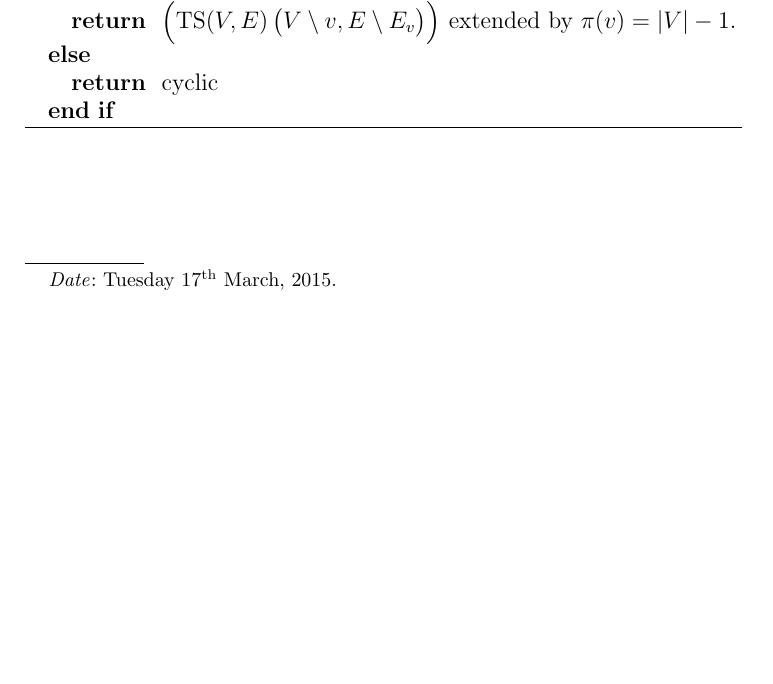
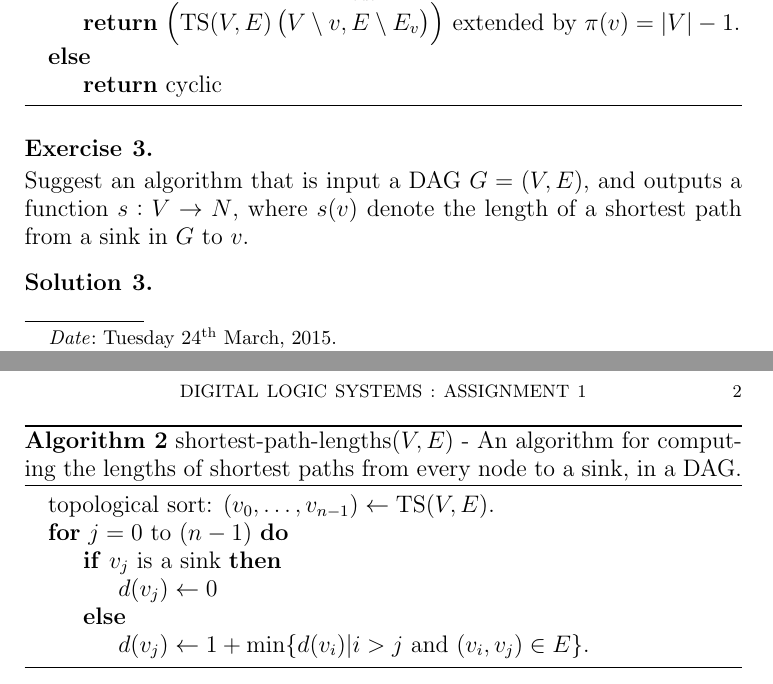
Before and after one commit to aakashjog/Digital-Logic-Systems, a LaTeX problem sheet (Assignments/Assignment_2/Assignment_2.tex): part of the page before the commit and two parts of pages 1 and 2 of 2 after it, the two joined at a grey line, cut so that both start at the same text, the shorter picture padded with empty space. Compiled offline with pdfLaTeX.

Commit message:
Assignment 2 completed

```diff
--- a/Assignments/Assignment_2/Assignment_2.tex
+++ b/Assignments/Assignment_2/Assignment_2.tex
@@ -17,7 +17,8 @@
 \usepackage{enumerate} %numbered lists
 \usepackage{float} %inserting floats
 \usepackage{circuitikz} %circuit diagrams
-\usepackage{algorithm, algorithmic}
+\usepackage[noend]{algpseudocode}
+\usepackage{algorithm}
 
 \newcommand\numberthis{\addtocounter{equation}{1}\tag{\theequation}} %adds numbers to specific equations in non-numbered list of equations
 
@@ -86,7 +87,7 @@
 	Dustin Chalchinsky\\
 	ID : 209741891
 	}
-\date{\formatdate{17}{3}{2015}}
+\date{\formatdate{24}{3}{2015}}
 
 \begin{document}
 
@@ -121,5 +117,0 @@
-		\ELSIF{$\exists v \in V$, such that $\deg_{\textnormal{out}} = 0$}
-			\RETURN $\left( \textnormal{TS}(V,E) \left( V \setminus v, E \setminus E_v \right) \right)$ extended by $\pi(v) = |V| - 1$.
-		\ELSE
-			\RETURN cyclic
-		\ENDIF
@@ -126,4 +122,29 @@
+		\ElsIf{$\exists v \in V$, such that $\deg_{\textnormal{out}} = 0$}
+			\State \Return $\left( \textnormal{TS}(V,E) \left( V \setminus v, E \setminus E_v \right) \right)$ extended by $\pi(v) = |V| - 1$.
+		\Else
+			\State \Return cyclic
+		\EndIf
 	\end{algorithmic}
 \end{algorithm}
 
+\begin{question}
+	Suggest an algorithm that is input a DAG $G = (V, E)$, and outputs a function $s : V \to N$, where $s(v)$ denote the length of a shortest path from a sink in $G$ to $v$.
+\end{question}
+
+\begin{solution}
+	\begin{algorithm}
+		\caption{shortest-path-lengths$(V,E)$ - An algorithm for computing the lengths of shortest paths from every node to a sink, in a DAG.}
+		\begin{algorithmic}
+			\item topological sort: $(v_0,\dots, v_{n - 1}) \gets \mathrm{TS}(V, E)$.
+			\For {$j = 0$ to $(n - 1)$}
+				\If {$v_j$ is a sink}
+					\State $d(v_j) \gets 0$
+				\Else
+					\State $d(v_j) \gets 1 + \min \{ d(v_i) | i > j \textnormal{ and } (v_i,v_j) \in E \}$.
+				\EndIf
+			\EndFor
+		\end{algorithmic}
+	\end{algorithm}
+\end{solution}
+
 \end{document}
```
Also changed, not shown: Assignments/Assignment_2/Assignment_2.pdf, Assignments/Assignment_2/Assignment_2.tex (8 more changed lines).
